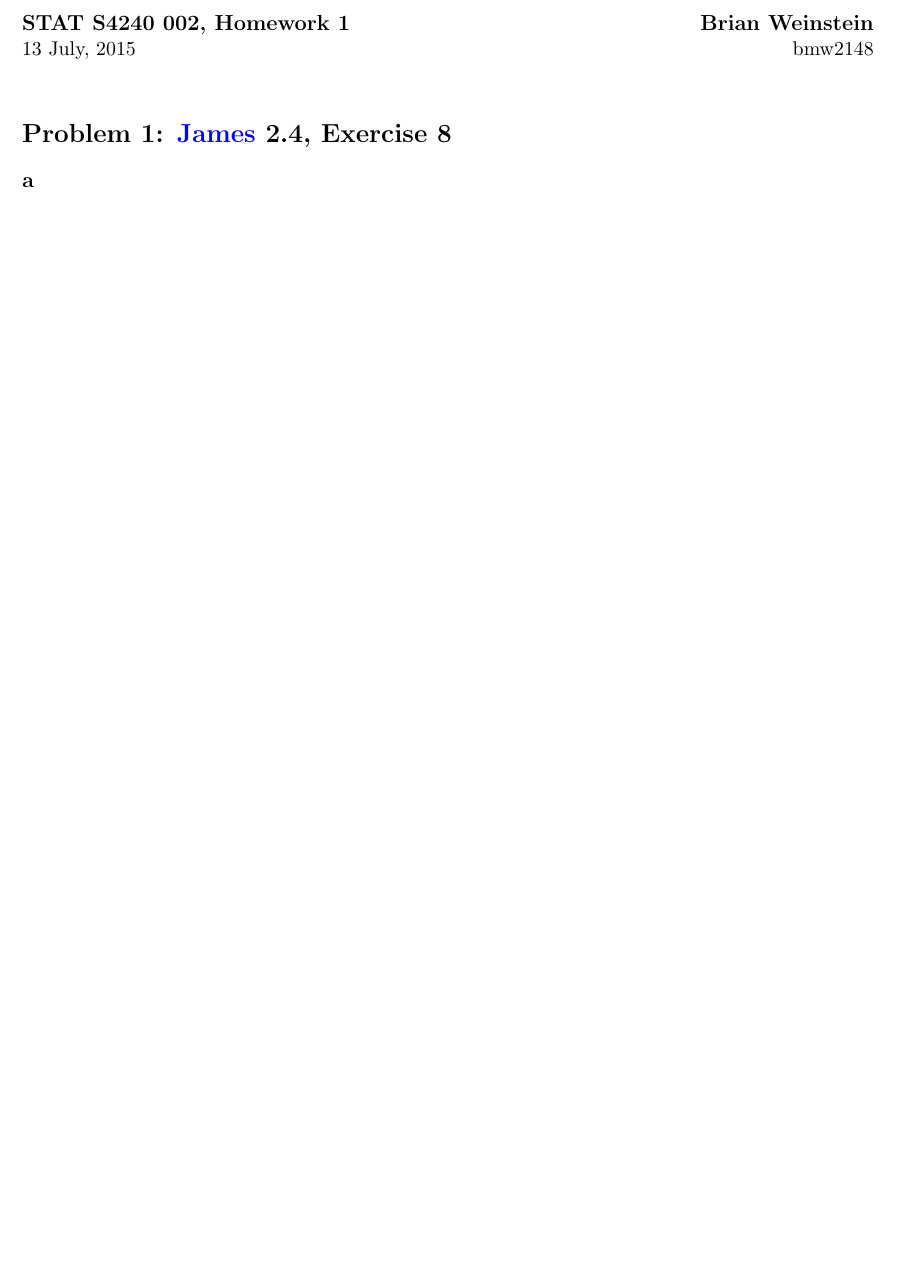
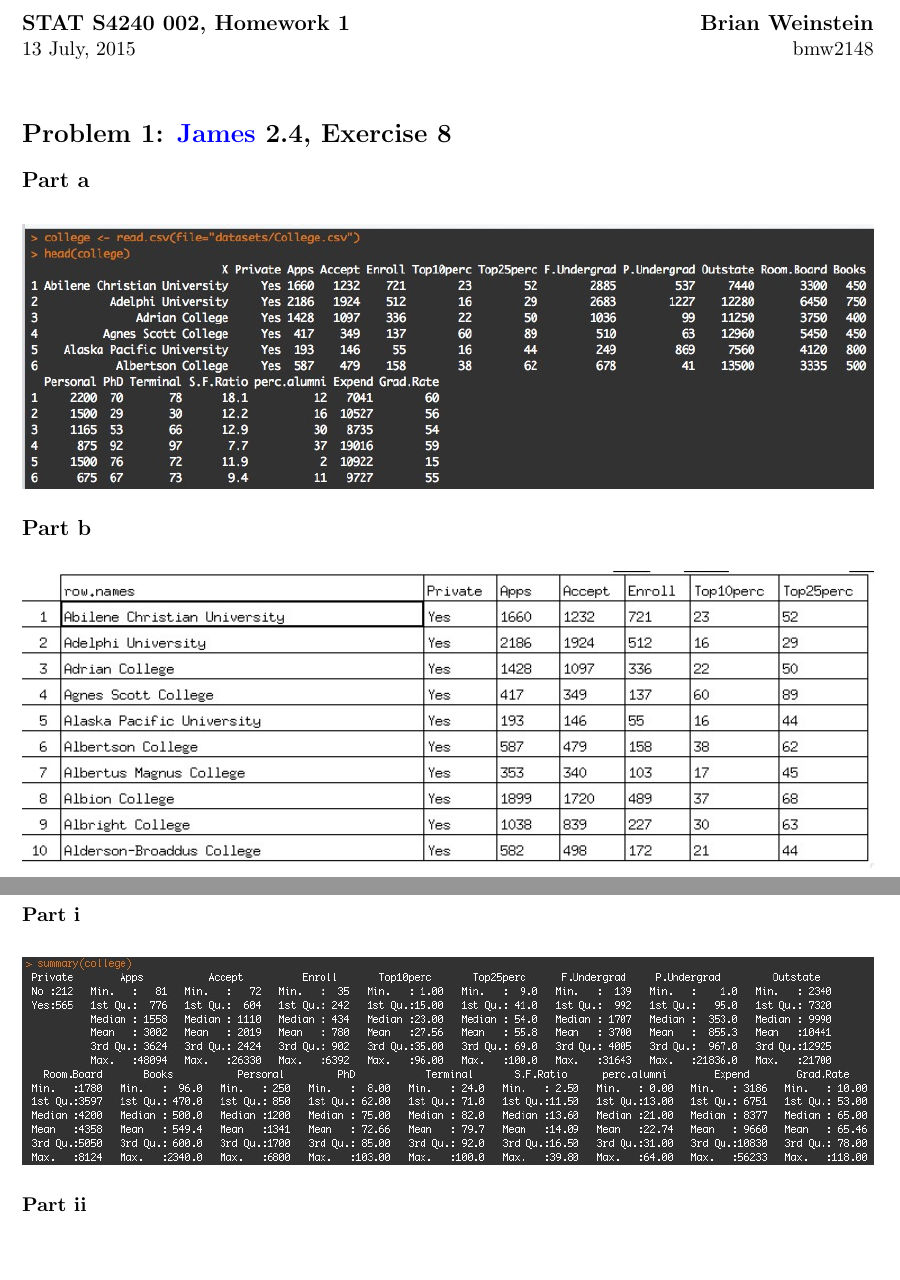
Before and after one commit to BrianWeinstein/data-mining, a LaTeX problem sheet (homework_1/writeup/hw01_writeup.tex): part of the page before the commit and two parts of pages 1 and 2 of 4 after it, the two joined at a grey line, cut so that both start at the same text, the shorter picture padded with empty space. Compiled offline with pdfLaTeX.

Commit message:
most of problem 1 writeup

```diff
--- a/homework_1/writeup/hw01_writeup.tex
+++ b/homework_1/writeup/hw01_writeup.tex
@@ -13,7 +13,7 @@
 	linktocpage=true
 	]{hyperref}
 \usepackage[textsize=tiny]{todonotes}
-
+\usepackage{float}
 
 %\usepackage{fancyhdr}
 %\usepackage{amssymb}
@@ -33,7 +33,34 @@
 
 \section*{Problem 1: \href{http://www-bcf.usc.edu/~gareth/ISL/}{James} 2.4, Exercise 8}
 
-\subsection*{a}
+\subsection*{Part a}
+
+\begin{figure}[H]
+	\centering
+	\includegraphics[width=6.5in]{8a.jpeg}
+	%\caption{}
+	%\label{fig:figName}
+\end{figure}
 
 
+\subsection*{Part b}
 
+\begin{figure}[H]
+	\centering
+	\includegraphics[width=6.5in]{8b.jpeg}
+	%\caption{}
+	%\label{fig:figName}
+\end{figure}
+
+\subsection*{Part c}
+
+\subsubsection*{Part i}
+
+\begin{figure}[H]
+	\centering
+	\includegraphics[width=6.5in]{8ci.jpeg}
+	%\caption{}
+	%\label{fig:figName}
+\end{figure}
+
+\subsubsection*{Part ii}
```
Also changed, not shown: homework_1/8ciii.jpeg (deleted), homework_1/writeup/8a.jpeg (renamed from homework_1/8a.jpeg), homework_1/writeup/8b.jpeg (renamed from homework_1/8b.jpeg), homework_1/writeup/8ci.jpeg (added), homework_1/writeup/8cii.jpeg (renamed from homework_1/8cii.jpeg), homework_1/writeup/8ciii.jpeg (added), homework_1/writeup/8civ.jpeg (added), homework_1/writeup/8cv.jpeg (added), homework_1/writeup/hw01_writeup.pdf, homework_1/writeup/hw01_writeup.tex (43 more changed lines), 2 other files.
